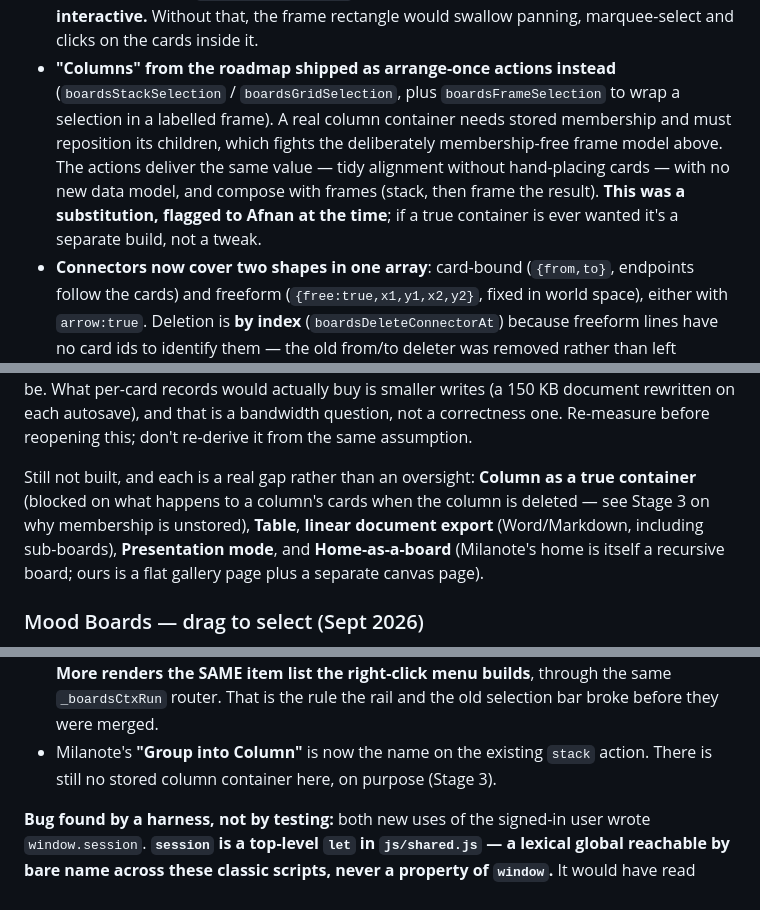
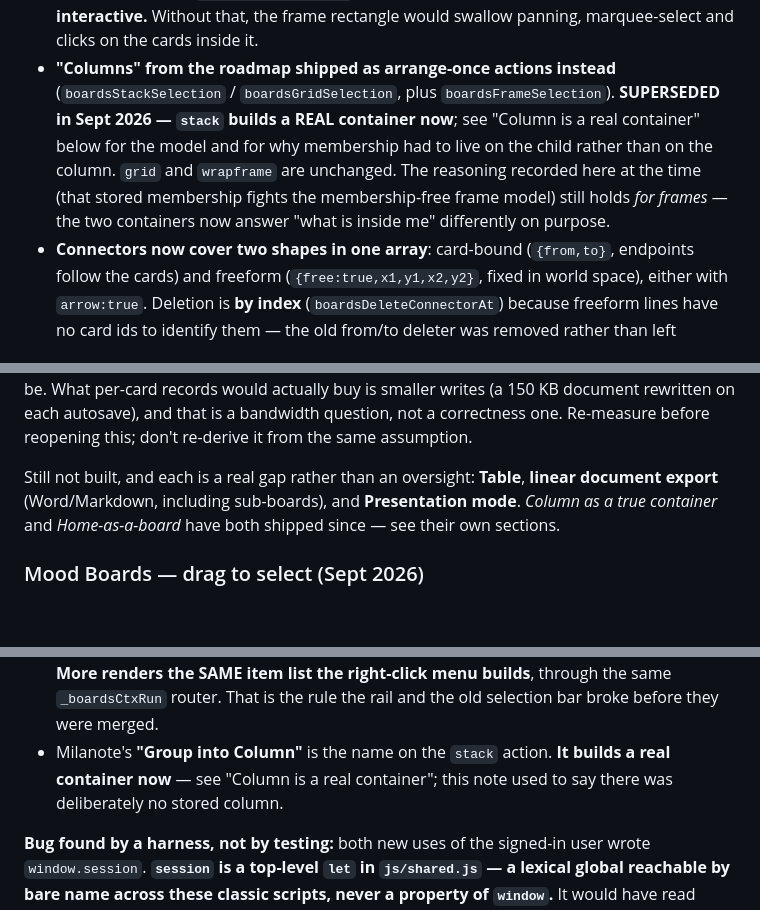
Before and after one commit to afnanbit2-bit/Groovy-Operations, a Markdown page: CLAUDE.md, 3 parts joined by grey strips. GitHub-like rendering; blank space fills up the shorter version.

```diff
--- a/CLAUDE.md
+++ b/CLAUDE.md
@@ -846,14 +846,13 @@ Structure: frames, to-do cards, freeform arrows, colour tags.
   swallow panning, marquee-select and clicks on the cards inside it.
 - **"Columns" from the roadmap shipped as arrange-once actions instead**
   (`boardsStackSelection` / `boardsGridSelection`, plus
-  `boardsFrameSelection` to wrap a selection in a labelled frame). A real
-  column container needs stored membership and must reposition its
-  children, which fights the deliberately membership-free frame model
-  above. The actions deliver the same value — tidy alignment without
-  hand-placing cards — with no new data model, and compose with frames
-  (stack, then frame the result). **This was a substitution, flagged to
-  Afnan at the time**; if a true container is ever wanted it's a separate
-  build, not a tweak.
+  `boardsFrameSelection`). **SUPERSEDED in Sept 2026 — `stack` builds a
+  REAL container now**; see "Column is a real container" below for the
+  model and for why membership had to live on the child rather than on the
+  column. `grid` and `wrapframe` are unchanged. The reasoning recorded here
+  at the time (that stored membership fights the membership-free frame
+  model) still holds *for frames* — the two containers now answer "what is
+  inside me" differently on purpose.
 - **Connectors now cover two shapes in one array**: card-bound
   (`{from,to}`, endpoints follow the cards) and freeform
   (`{free:true,x1,y1,x2,y2}`, fixed in world space), either with
@@ -1412,12 +1479,10 @@ rewritten on each autosave), and that is a bandwidth question, not a
 correctness one. Re-measure before reopening this; don't re-derive it from
 the same assumption.
 
-Still not built, and each is a real gap rather than an oversight: **Column
-as a true container** (blocked on what happens to a column's cards when the
-column is deleted — see Stage 3 on why membership is unstored), **Table**,
-**linear document export** (Word/Markdown, including sub-boards),
-**Presentation mode**, and **Home-as-a-board** (Milanote's home is itself a
-recursive board; ours is a flat gallery page plus a separate canvas page).
+Still not built, and each is a real gap rather than an oversight:
+**Table**, **linear document export** (Word/Markdown, including
+sub-boards), and **Presentation mode**. *Column as a true container* and
+*Home-as-a-board* have both shipped since — see their own sections.
 
 ### Mood Boards — drag to select (Sept 2026)
 
@@ -1575,9 +1640,9 @@ screenshots showed them as first-class actions on a selected card.
   More · Done — and **More renders the SAME item list the right-click menu
   builds**, through the same `_boardsCtxRun` router. That is the rule the
   rail and the old selection bar broke before they were merged.
-- Milanote's **"Group into Column"** is now the name on the existing
-  `stack` action. There is still no stored column container here, on
-  purpose (Stage 3).
+- Milanote's **"Group into Column"** is the name on the `stack` action.
+  **It builds a real container now** — see "Column is a real container";
+  this note used to say there was deliberately no stored column.
 
 **Bug found by a harness, not by testing:** both new uses of the signed-in
 user wrote `window.session`. **`session` is a top-level `let` in
```
Also changed, not shown: other parts of CLAUDE.md (+68 -0 lines).
